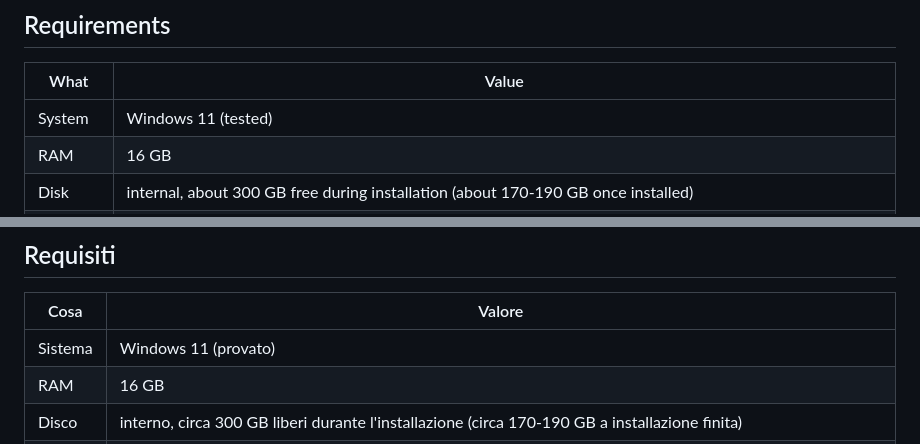
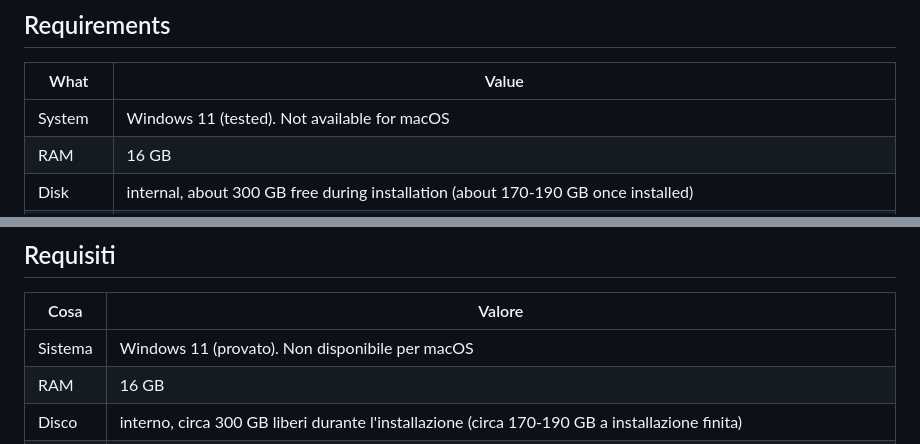
Before and after one commit to GiampieroFederici/profilemetananni, a Markdown page: README.md, 2 parts joined by grey strips. GitHub-like rendering.

```diff
--- a/README.md
+++ b/README.md
@@ -103,7 +115,7 @@ Standard MetaPhlAn with vJan25 needs about 33 GB of RAM. ProfileMetaNanni splits
 
 | What | Value |
 |---|---|
-| System | Windows 11 (tested) |
+| System | Windows 11 (tested). Not available for macOS |
 | RAM | 16 GB |
 | Disk | internal, about 300 GB free during installation (about 170-190 GB once installed) |
 | Network | to download about 139 GB of databases (96.9 GB of public Kraken indexes + 41.8 GB of ProfileMetaNanni packages) |
@@ -235,7 +247,7 @@ MetaPhlAn standard con vJan25 chiede circa 33 GB di RAM. ProfileMetaNanni divide
 
 | Cosa | Valore |
 |---|---|
-| Sistema | Windows 11 (provato) |
+| Sistema | Windows 11 (provato). Non disponibile per macOS |
 | RAM | 16 GB |
 | Disco | interno, circa 300 GB liberi durante l'installazione (circa 170-190 GB a installazione finita) |
 | Rete | per scaricare circa 139 GB di database (96,9 GB di indici Kraken pubblici + 41,8 GB di pacchetti ProfileMetaNanni) |
```
Also changed, not shown: other parts of README.md (+16 -4 lines).
